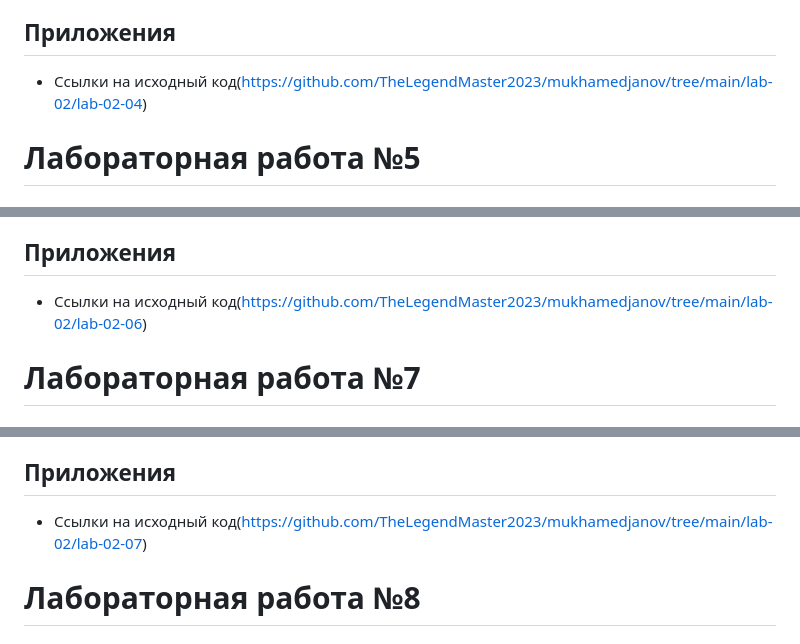
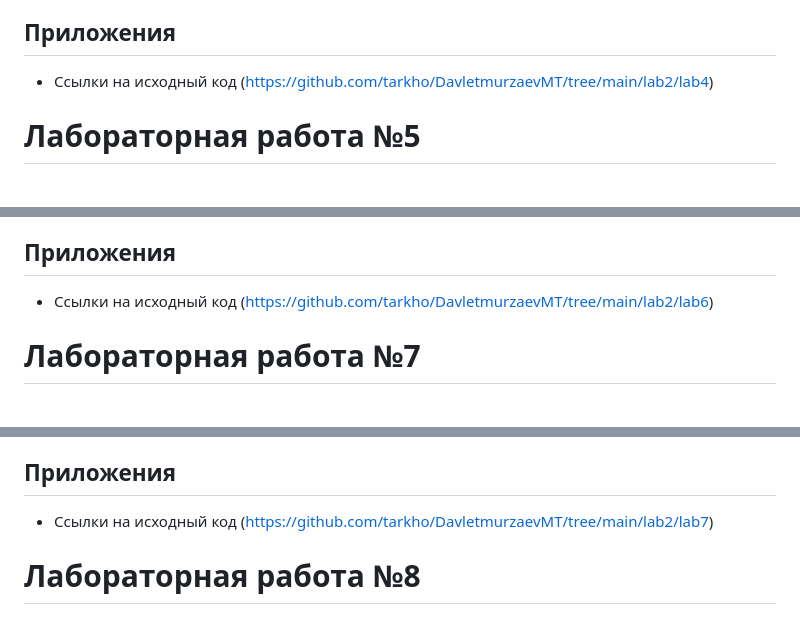
Before and after one commit to tarkho/DavletmurzaevMT, a Markdown page: lab2/Отчет.md, 3 parts joined by grey strips. Rendered like a GitHub page.

```diff
--- a/lab2/Отчет.md
+++ b/lab2/Отчет.md
@@ -869,7 +868,7 @@ $V3
 Они заменяют ручные циклы при обработке матриц, списков и дата‑фреймов, делая код короче и часто более эффективным.
 
 ## Приложения
-- Ссылки на исходный код(https://github.com/TheLegendMaster2023/mukhamedjanov/tree/main/lab-02/lab-02-04)
+- Ссылки на исходный код (https://github.com/tarkho/DavletmurzaevMT/tree/main/lab2/lab4)
 
 # Лабораторная работа №5
 
@@ -1161,7 +1160,7 @@ lab-06.png
 Таким образом, цель работы достигнута: продемонстрирована способность создавать воспроизводимые, профессионально оформленные и автоматизированные отчеты в среде RStudio.
 
 ## Приложения
-- Ссылки на исходный код(https://github.com/TheLegendMaster2023/mukhamedjanov/tree/main/lab-02/lab-02-06)
+- Ссылки на исходный код (https://github.com/tarkho/DavletmurzaevMT/tree/main/lab2/lab6)
 
 # Лабораторная работа №7
 
@@ -1318,7 +1317,7 @@ zd2.png
 **Итог:** Использование пакета `parallel` позволяет существенно ускорить выполнение ресурсоемких задач (таких как многократная генерация и обработка случайных чисел) за счет эффективного использования многоядерной архитектуры процессора.
 
 ## Приложения
-- Ссылки на исходный код(https://github.com/TheLegendMaster2023/mukhamedjanov/tree/main/lab-02/lab-02-07)
+- Ссылки на исходный код (https://github.com/tarkho/DavletmurzaevMT/tree/main/lab2/lab7)
 
 # Лабораторная работа №8
 
```
Also changed, not shown: other parts of lab2/Отчет.md (+7 -8 lines).
